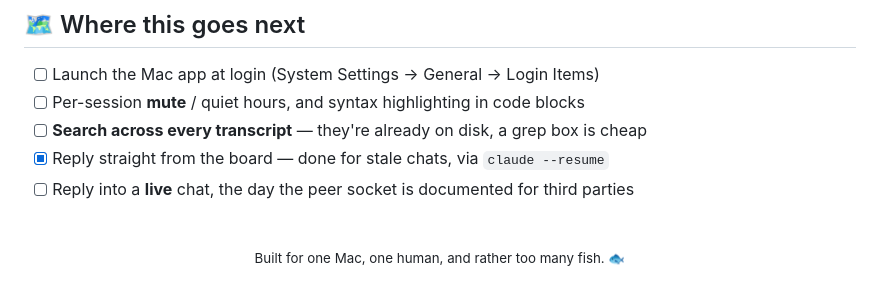
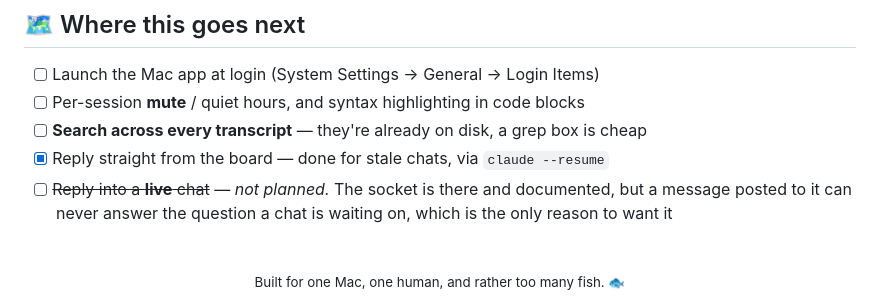
Before and after one commit to ricardobcl/peixairada, a Markdown page: README.md, the part around the change. Rendered like a GitHub page.

Commit message:
Close out live replies as not planned
The roadmap said this was waiting on the socket being documented for third
parties. It already is; that was never the obstacle. Recorded as not planned,
with the reason, so nobody reopens it expecting the feature the lane needs.

```diff
--- a/README.md
+++ b/README.md
@@ -294,7 +294,9 @@ Either way, the UI carries over unchanged.
 - [ ] Per-session **mute** / quiet hours, and syntax highlighting in code blocks
 - [ ] **Search across every transcript** — they're already on disk, a grep box is cheap
 - [x] Reply straight from the board — done for stale chats, via `claude --resume`
-- [ ] Reply into a **live** chat, the day the peer socket is documented for third parties
+- [ ] ~~Reply into a **live** chat~~ — *not planned.* The socket is there and documented, but a
+      message posted to it can never answer the question a chat is waiting on, which is the only
+      reason to want it
 
 <div align="center">
 <br>
```
